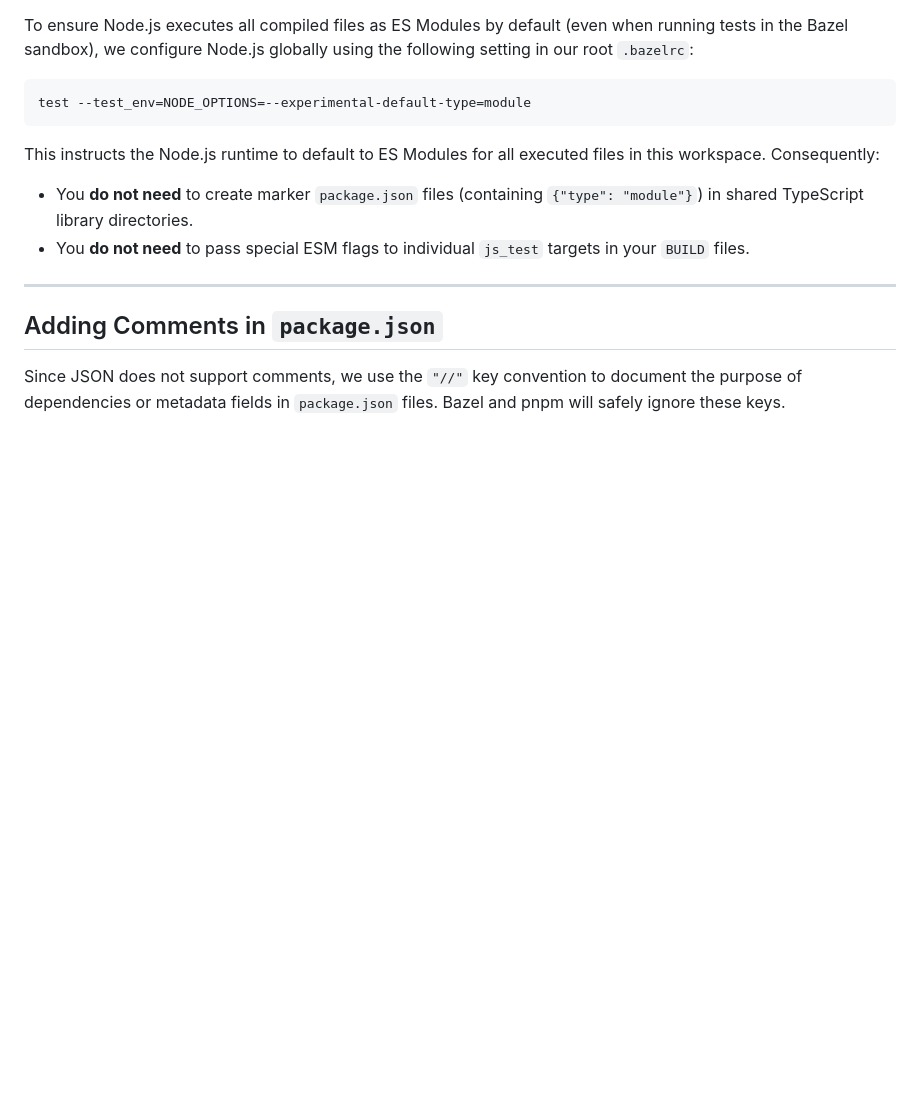
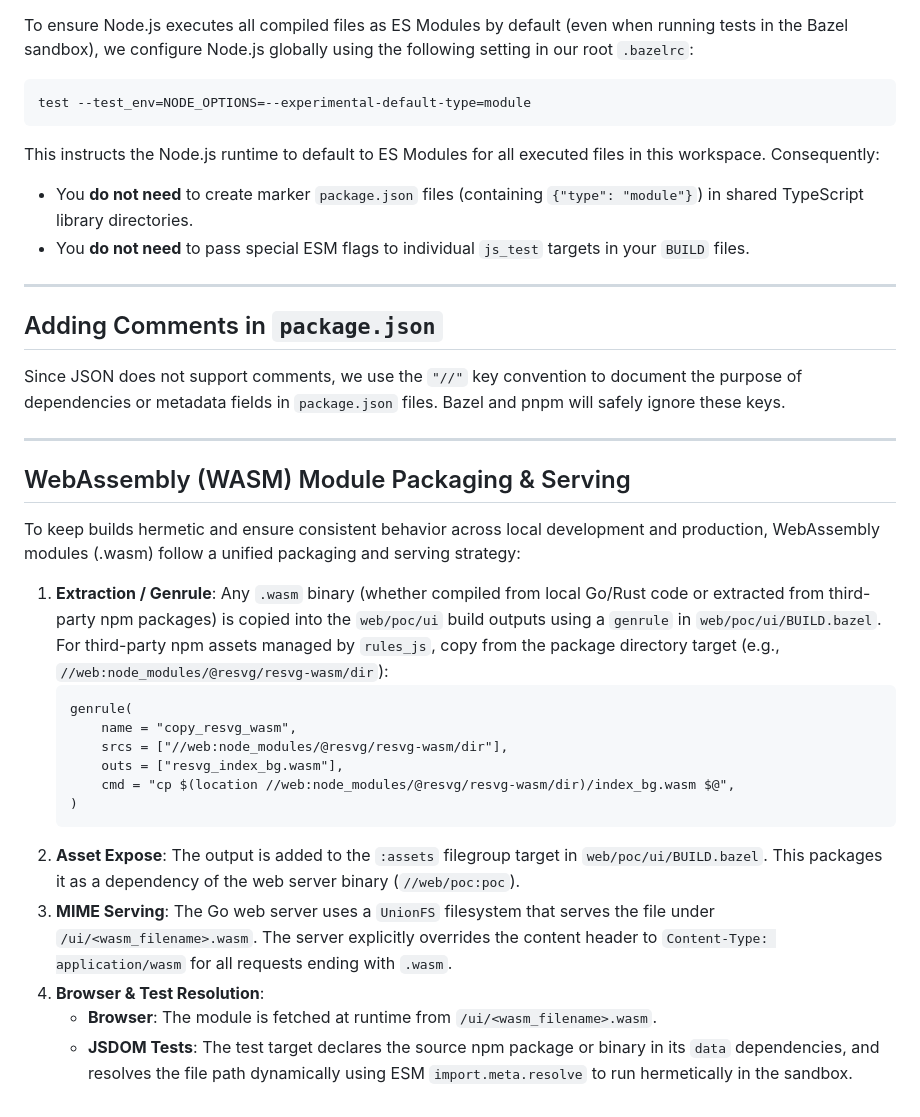
Before and after one commit to gonzojive/webcad, a Markdown page: web/README.md, the part around the change. Rendered like a GitHub page; blank space fills up the shorter version.

Commit message:
docs(ui): document WASM module packaging and serving strategy in README

````diff
--- a/web/README.md
+++ b/web/README.md
@@ -92,3 +92,28 @@ This instructs the Node.js runtime to default to ES Modules for all executed fil
 
 ## Adding Comments in `package.json`
 Since JSON does not support comments, we use the `"//"` key convention to document the purpose of dependencies or metadata fields in `package.json` files. Bazel and pnpm will safely ignore these keys.
+
+---
+
+## WebAssembly (WASM) Module Packaging & Serving
+
+To keep builds hermetic and ensure consistent behavior across local development and production, WebAssembly modules (.wasm) follow a unified packaging and serving strategy:
+
+1. **Extraction / Genrule**:
+   Any `.wasm` binary (whether compiled from local Go/Rust code or extracted from third-party npm packages) is copied into the `web/poc/ui` build outputs using a `genrule` in `web/poc/ui/BUILD.bazel`.
+   For third-party npm assets managed by `rules_js`, copy from the package directory target (e.g., `//web:node_modules/@resvg/resvg-wasm/dir`):
+   ```starlark
+   genrule(
+       name = "copy_resvg_wasm",
+       srcs = ["//web:node_modules/@resvg/resvg-wasm/dir"],
+       outs = ["resvg_index_bg.wasm"],
+       cmd = "cp $(location //web:node_modules/@resvg/resvg-wasm/dir)/index_bg.wasm $@",
+   )
+   ```
+2. **Asset Expose**:
+   The output is added to the `:assets` filegroup target in `web/poc/ui/BUILD.bazel`. This packages it as a dependency of the web server binary (`//web/poc:poc`).
+3. **MIME Serving**:
+   The Go web server uses a `UnionFS` filesystem that serves the file under `/ui/<wasm_filename>.wasm`. The server explicitly overrides the content header to `Content-Type: application/wasm` for all requests ending with `.wasm`.
+4. **Browser & Test Resolution**:
+   - **Browser**: The module is fetched at runtime from `/ui/<wasm_filename>.wasm`.
+   - **JSDOM Tests**: The test target declares the source npm package or binary in its `data` dependencies, and resolves the file path dynamically using ESM `import.meta.resolve` to run hermetically in the sandbox.
````
